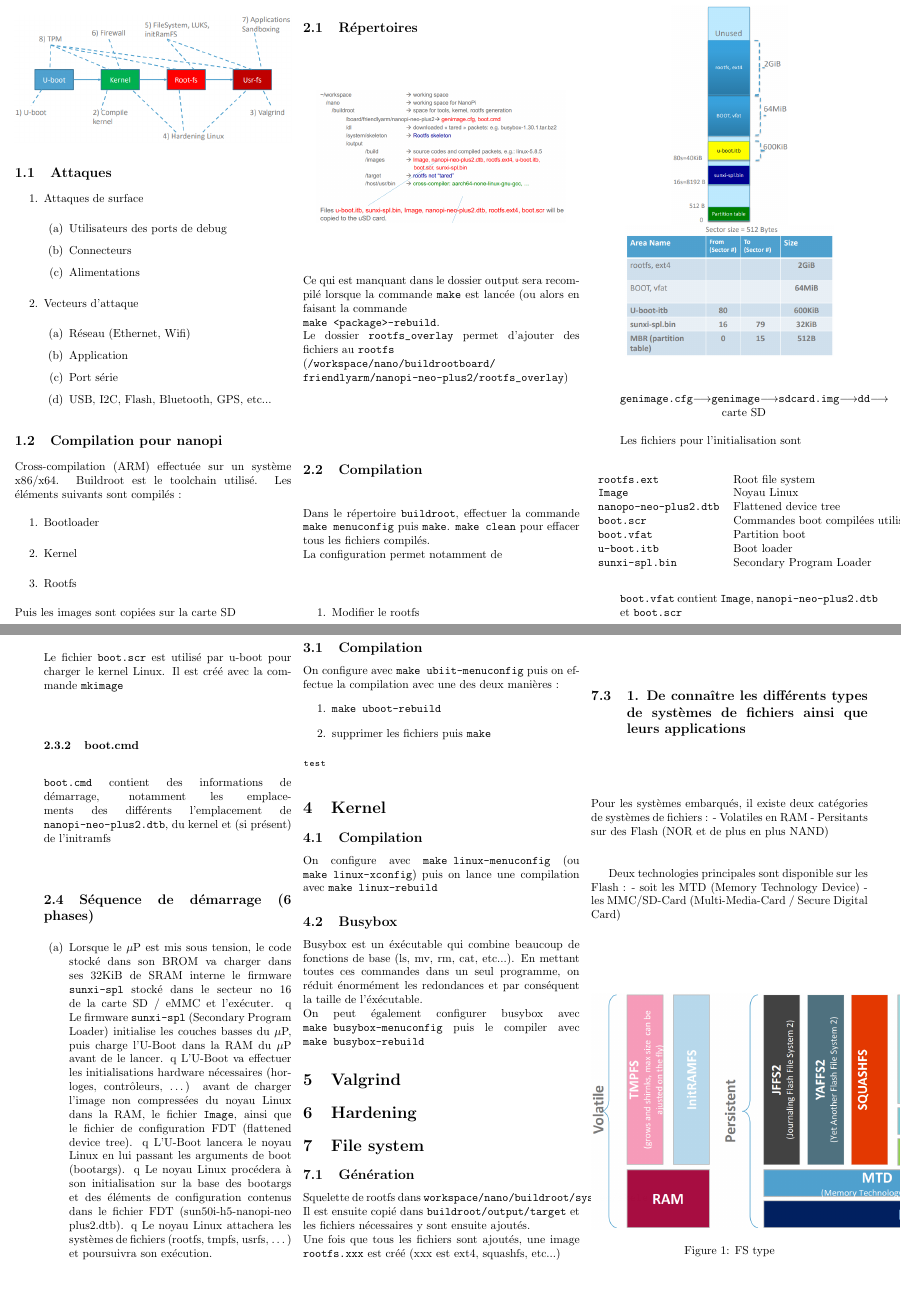
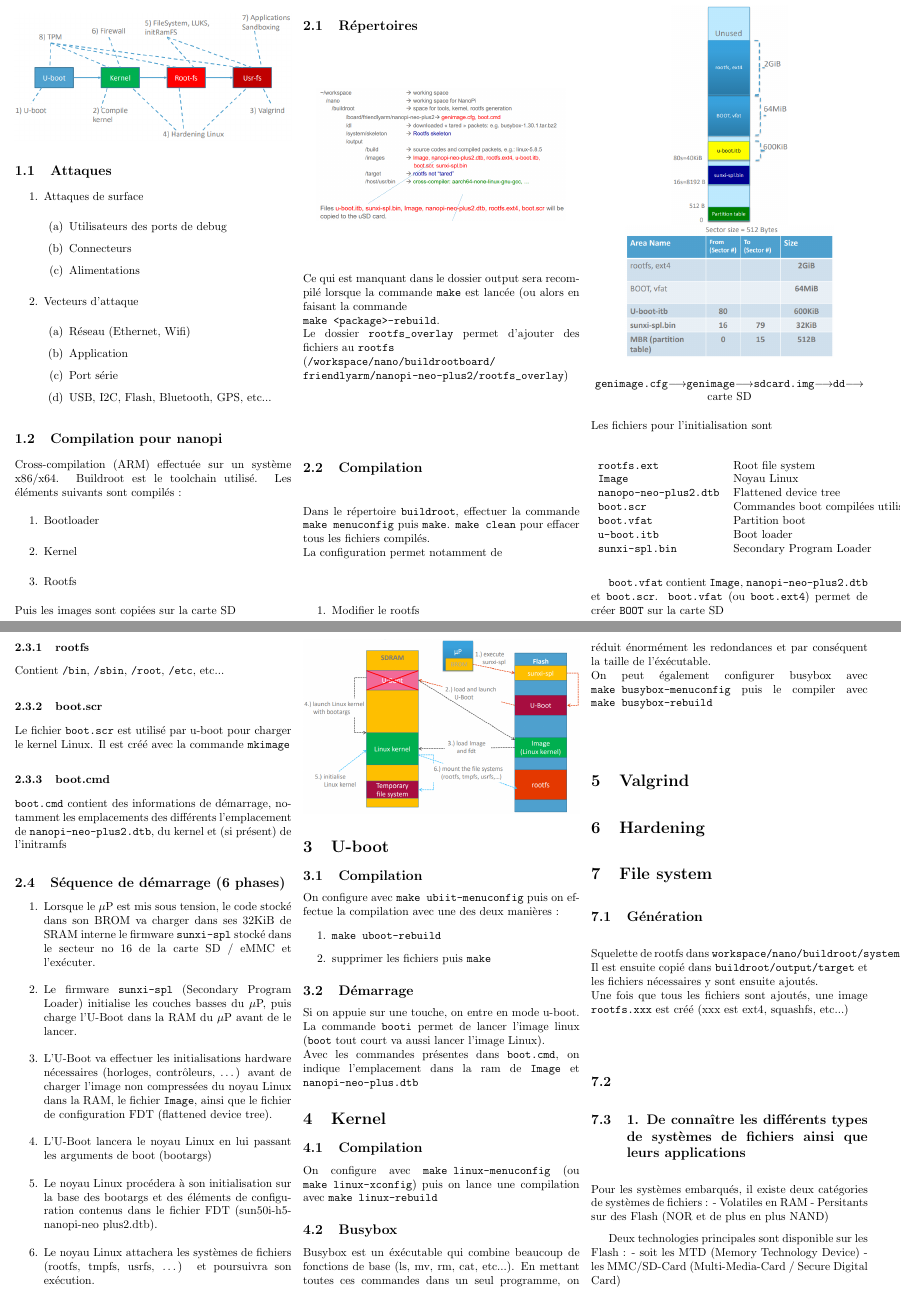
Before and after one commit to alxrey/MSE-SeS-summary, a LaTeX CV (LaTex/resume.tex, which reads LaTex/buildroot.tex, LaTex/uboot.tex): two parts of pages 1 and 2 of 5, joined at a grey line, cut so that both start at the same text, the shorter picture padded with empty space. Compiled offline with pdfLaTeX.

Commit message:
uboot + buildroot

```diff
--- a/LaTex/buildroot.tex
+++ b/LaTex/buildroot.tex
@@ -19,6 +19,7 @@ Dans le répertoire \verb!buildroot!, effectuer la commande \verb!make menuconfi
 La configuration permet notamment de
 \begin{enumerate}
 \item Modifier le rootfs
+\end{enumerate}
 \subsection{Carte SD}
 \begin{figure}[H]
 \centering
@@ -40,34 +41,28 @@ Les fichiers pour l'initialisation sont\\
 \verb!sunxi-spl.bin! & Secondary Program Loader
 \end{tabular}
 \end{table}
-\verb!boot.vfat! contient \verb!Image!, \verb!nanopi-neo-plus2.dtb! et \verb!boot.scr!
+\verb!boot.vfat! contient \verb!Image!, \verb!nanopi-neo-plus2.dtb! et \verb!boot.scr!. \verb!boot.vfat! (ou \verb!boot.ext4!) permet de créer \verb!BOOT! sur la carte SD
+\subsubsection{rootfs}
+Contient \verb!/bin!, \verb!/sbin!, \verb!/root!, \verb!/etc!, etc...
 \subsubsection{boot.scr}
 Le fichier \verb!boot.scr! est utilisé par u-boot pour charger le kernel Linux. Il est créé avec la commande \verb!mkimage!
 \subsubsection{boot.cmd}
 \verb!boot.cmd! contient des informations de démarrage, notamment les emplacements des différents l'emplacement de \verb!nanopi-neo-plus2.dtb!, du kernel et (si présent) de l'initramfs
+
 \subsection{Séquence de démarrage (6 phases)}
 \begin{enumerate}
-\item Lorsque le $\mu$P est mis sous tension, le code stocké dans son BROM va charger
-dans ses 32KiB de SRAM interne le firmware \verb!sunxi-spl! stocké dans le
-secteur no 16 de la carte SD / eMMC et l’exécuter.
-q Le firmware \verb!sunxi-spl! (Secondary Program Loader) initialise les couches
-basses du $\mu$P, puis charge l'U-Boot dans la RAM du $\mu$P avant de le lancer.
-q L'U-Boot va effectuer les initialisations hardware nécessaires (horloges,
-contrôleurs, …) avant de charger l’image non compressées du noyau Linux dans
-la RAM, le fichier \verb!Image!, ainsi que le fichier de configuration FDT (flattened
-device tree).
-q L'U-Boot lancera le noyau Linux en lui passant les arguments de boot (bootargs).
-q Le noyau Linux procédera à son initialisation sur la base des bootargs et des
-éléments de configuration contenus dans le fichier FDT (sun50i-h5-nanopi-neo plus2.dtb).
-q Le noyau Linux attachera les systèmes de fichiers (rootfs, tmpfs, usrfs, …) et
-poursuivra son exécution.
+\item Lorsque le $\mu$P est mis sous tension, le code stocké dans son BROM va charger dans ses 32KiB de SRAM interne le firmware \verb!sunxi-spl! stocké dans le secteur no 16 de la carte SD / eMMC et l’exécuter.
+\item Le firmware \verb!sunxi-spl! (Secondary Program Loader) initialise les couches basses du $\mu$P, puis charge l'U-Boot dans la RAM du $\mu$P avant de le lancer.
+\item L'U-Boot va effectuer les initialisations hardware nécessaires (horloges, contrôleurs, …) avant de charger l’image non compressées du noyau Linux dans la RAM, le fichier \verb!Image!, ainsi que le fichier de configuration FDT (flattened device tree).
+\item L'U-Boot lancera le noyau Linux en lui passant les arguments de boot (bootargs)
+\item Le noyau Linux procédera à son initialisation sur la base des bootargs et des éléments de configuration contenus dans le fichier FDT (sun50i-h5-nanopi-neo plus2.dtb).
+\item Le noyau Linux attachera les systèmes de fichiers (rootfs, tmpfs, usrfs, …) et poursuivra son exécution.
 \end{enumerate}
 
-
-
-
-
-\end{enumerate}
+\begin{figure}[H]
+\centering
+\includegraphics[width=\columnwidth]{img_4.png}
+\end{figure}
 
 
 
--- a/LaTex/uboot.tex
+++ b/LaTex/uboot.tex
@@ -9,12 +9,9 @@ On configure avec \verb!make ubiit-menuconfig! puis on effectue la compilation a
 \item \verb!make uboot-rebuild!
 \item supprimer les fichiers puis \verb!make!
 \end{enumerate}
-
-
-\begin{lstlisting}[style=bash]
-test
-
-\end{lstlisting}
+\subsection{Démarrage}
+Si on appuie sur une touche, on entre en mode u-boot. La commande \verb!booti! permet de lancer l'image linux (\verb!boot! tout court va aussi lancer l'image Linux).\\
+Avec les commandes présentes dans \verb!boot.cmd!, on indique l'emplacement dans la ram de \verb!Image! et \verb!nanopi-neo-plus.dtb!
 
 
 \end{document}
```
Also changed, not shown: LaTex/buildroot.pdf, LaTex/img_4.png (added), LaTex/resume.pdf.
